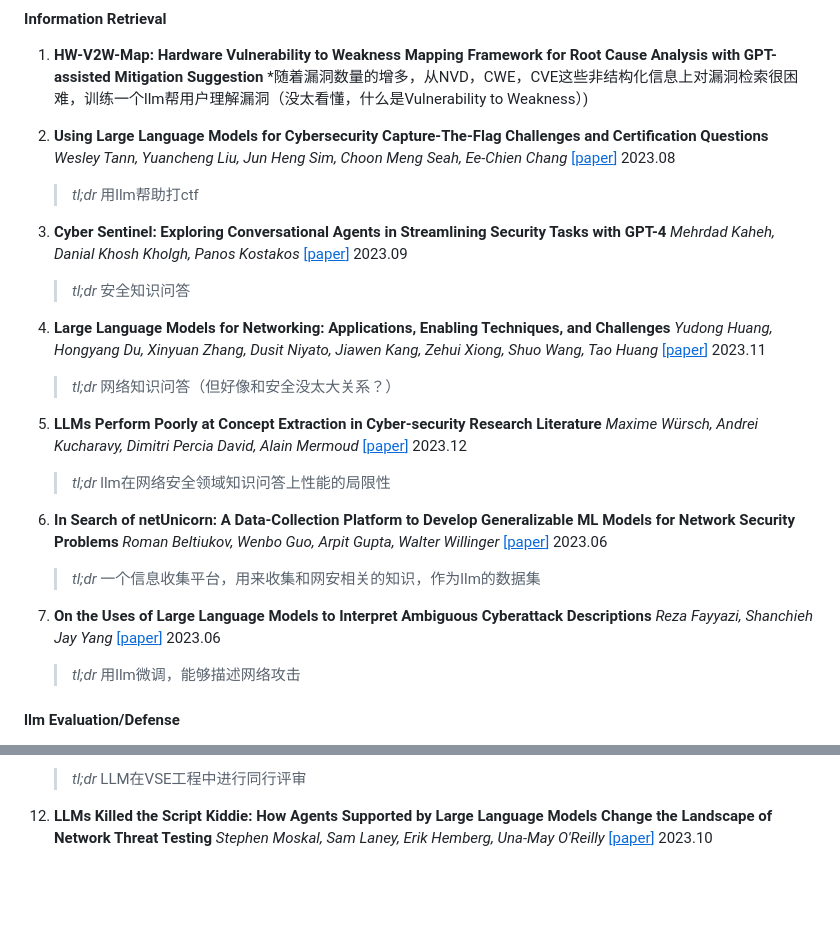
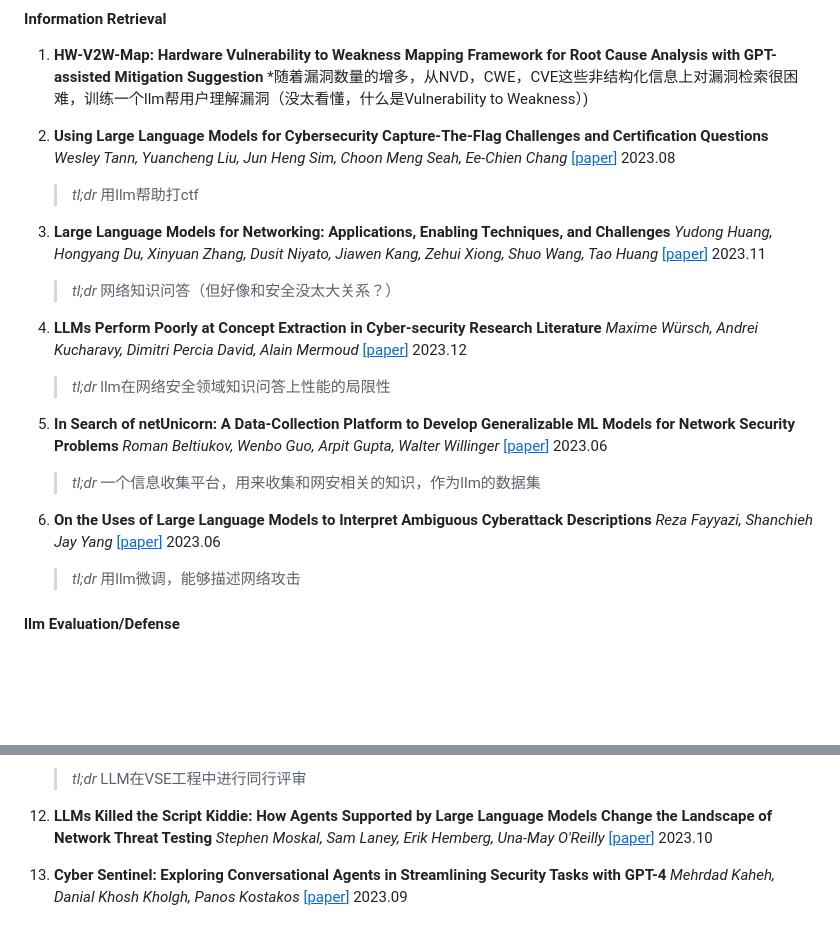
Before and after one commit to tmylla/Awesome-LLM4Cybersecurity, a Markdown page: README.md, 2 parts joined by grey strips. GitHub-like rendering; blank space fills up the shorter version.

```diff
--- a/README.md
+++ b/README.md
@@ -495,25 +495,19 @@
 
 2. **Using Large Language Models for Cybersecurity Capture-The-Flag Challenges and Certification Questions** *Wesley Tann, Yuancheng Liu, Jun Heng Sim, Choon Meng Seah, Ee-Chien Chang* [[<u>paper</u>]](https://arxiv.org/abs/2308.10443) 2023.08
 	> *tl;dr* 用llm帮助打ctf
-
-
-3. **Cyber Sentinel: Exploring Conversational Agents in Streamlining Security Tasks with GPT-4** *Mehrdad Kaheh, Danial Khosh Kholgh, Panos Kostakos* [[<u>paper</u>]](https://arxiv.org/abs/2309.16422) 2023.09
-	> *tl;dr* 安全知识问答
-
-
-4. **Large Language Models for Networking: Applications, Enabling Techniques, and Challenges** *Yudong Huang, Hongyang Du, Xinyuan Zhang, Dusit Niyato, Jiawen Kang, Zehui Xiong, Shuo Wang, Tao Huang* [[<u>paper</u>]](https://arxiv.org/abs/2311.17474) 2023.11
+3. **Large Language Models for Networking: Applications, Enabling Techniques, and Challenges** *Yudong Huang, Hongyang Du, Xinyuan Zhang, Dusit Niyato, Jiawen Kang, Zehui Xiong, Shuo Wang, Tao Huang* [[<u>paper</u>]](https://arxiv.org/abs/2311.17474) 2023.11
 	> *tl;dr* 网络知识问答（但好像和安全没太大关系？）
 
 
-5. **LLMs Perform Poorly at Concept Extraction in Cyber-security Research Literature** *Maxime Würsch, Andrei Kucharavy, Dimitri Percia David, Alain Mermoud* [[<u>paper</u>]](https://arxiv.org/abs/2312.07110) 2023.12
+4. **LLMs Perform Poorly at Concept Extraction in Cyber-security Research Literature** *Maxime Würsch, Andrei Kucharavy, Dimitri Percia David, Alain Mermoud* [[<u>paper</u>]](https://arxiv.org/abs/2312.07110) 2023.12
 	> *tl;dr* llm在网络安全领域知识问答上性能的局限性
 
 
-6. **In Search of netUnicorn: A Data-Collection Platform to Develop Generalizable ML Models for Network Security Problems** *Roman Beltiukov, Wenbo Guo, Arpit Gupta, Walter Willinger* [[<u>paper</u>]](https://arxiv.org/abs/2306.08853) 2023.06
+5. **In Search of netUnicorn: A Data-Collection Platform to Develop Generalizable ML Models for Network Security Problems** *Roman Beltiukov, Wenbo Guo, Arpit Gupta, Walter Willinger* [[<u>paper</u>]](https://arxiv.org/abs/2306.08853) 2023.06
 	> *tl;dr* 一个信息收集平台，用来收集和网安相关的知识，作为llm的数据集
 
 
-1. **On the Uses of Large Language Models to Interpret Ambiguous Cyberattack Descriptions** *Reza Fayyazi, Shanchieh Jay Yang* [[<u>paper</u>]](https://arxiv.org/abs/2306.14062) 2023.06
+6. **On the Uses of Large Language Models to Interpret Ambiguous Cyberattack Descriptions** *Reza Fayyazi, Shanchieh Jay Yang* [[<u>paper</u>]](https://arxiv.org/abs/2306.14062) 2023.06
 	> *tl;dr* 用llm微调，能够描述网络攻击
 
 
@@ -623,3 +617,5 @@
 	> *tl;dr* LLM在VSE工程中进行同行评审
 
 2. **LLMs Killed the Script Kiddie: How Agents Supported by Large Language Models Change the Landscape of Network Threat Testing** *Stephen Moskal, Sam Laney, Erik Hemberg, Una-May O'Reilly* [[<u>paper</u>]](https://arxiv.org/abs/2310.06936) 2023.10
+
+3. **Cyber Sentinel: Exploring Conversational Agents in Streamlining Security Tasks with GPT-4** *Mehrdad Kaheh, Danial Khosh Kholgh, Panos Kostakos* [[<u>paper</u>]](https://arxiv.org/abs/2309.16422) 2023.09
```
